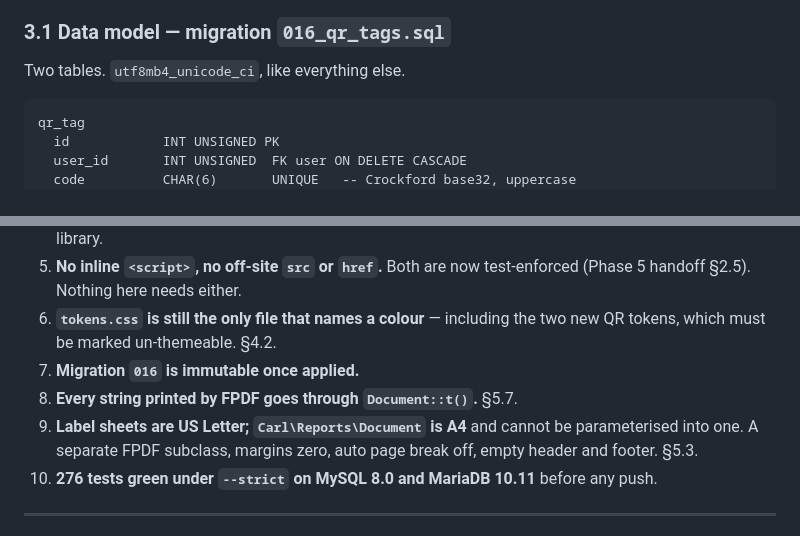
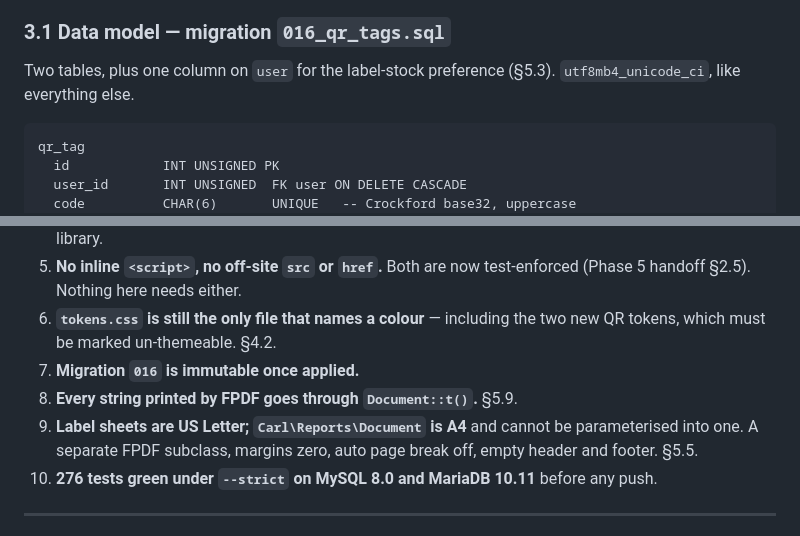
Before and after one commit to adamdill-RE/carl, a Markdown page: docs/QR-TAGS-SPEC.md, 2 parts joined by grey strips. Drawn GitHub-style.

````diff
--- a/docs/QR-TAGS-SPEC.md
+++ b/docs/QR-TAGS-SPEC.md
@@ -231,7 +231,7 @@ Why:
 
 ### 3.1 Data model — migration `016_qr_tags.sql`
 
-Two tables. `utf8mb4_unicode_ci`, like everything else.
+Two tables, plus one column on `user` for the label-stock preference (§5.3). `utf8mb4_unicode_ci`, like everything else.
 
 ```
 qr_tag
@@ -565,10 +625,10 @@ JavaScript.
 6. **`tokens.css` is still the only file that names a colour** — including the
    two new QR tokens, which must be marked un-themeable. §4.2.
 7. **Migration `016` is immutable once applied.**
-8. **Every string printed by FPDF goes through `Document::t()`.** §5.7.
+8. **Every string printed by FPDF goes through `Document::t()`.** §5.9.
 9. **Label sheets are US Letter; `Carl\Reports\Document` is A4** and cannot
    be parameterised into one. A separate FPDF subclass, margins zero, auto
-   page break off, empty header and footer. §5.3.
+   page break off, empty header and footer. §5.5.
 10. **276 tests green under `--strict` on MySQL 8.0 and MariaDB 10.11** before
    any push.
 
````
Also changed, not shown: other parts of docs/QR-TAGS-SPEC.md (+116 -53 lines).
